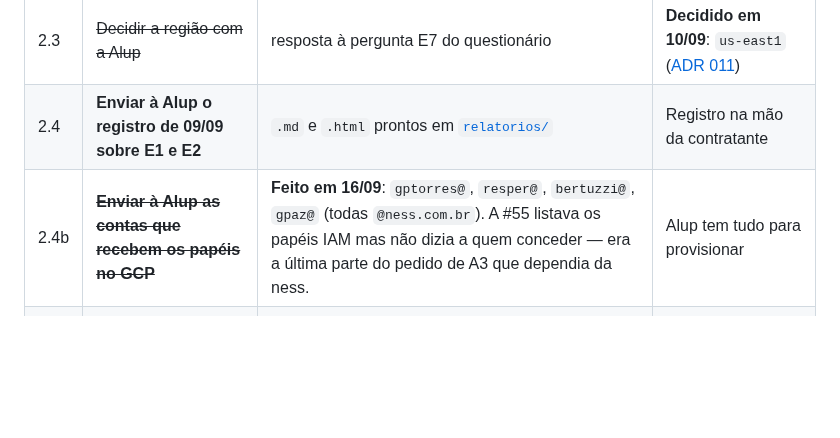
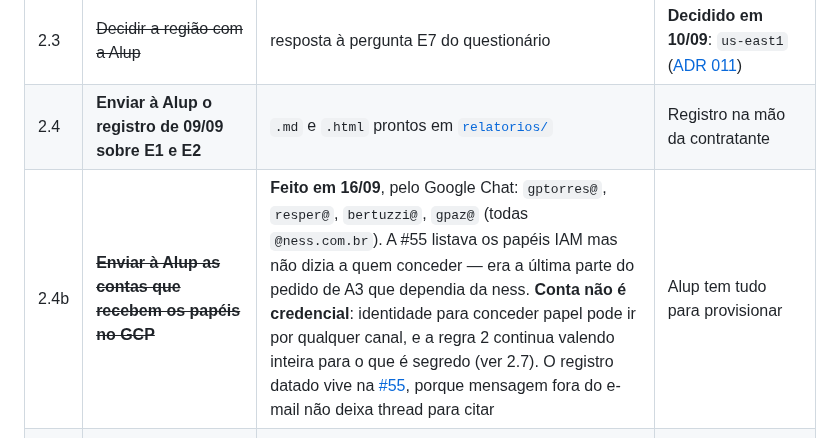
Before and after one commit to nessenergy/Alupdatalake, a Markdown page: docs/proximos-passos.md, the part around the change. GitHub-like rendering; blank space fills up the shorter version.

```diff
--- a/docs/proximos-passos.md
+++ b/docs/proximos-passos.md
@@ -44,7 +44,7 @@ A cadeia hoje é **em série**, e encurtou: com a revisão do Google feita em
 | 2.2 | **Enviar o relatório de 04/09 à Alup** | `.md` e `.html` prontos em [`relatorios/`](relatorios/) | Registro na mão da contratante |
 | 2.3 | ~~Decidir a região com a Alup~~ | resposta à pergunta E7 do questionário | **Decidido em 10/09**: `us-east1` ([ADR 011](arquitetura/decisoes/011-regiao-us-east1.md)) |
 | 2.4 | **Enviar à Alup o registro de 09/09 sobre E1 e E2** | `.md` e `.html` prontos em [`relatorios/`](relatorios/) | Registro na mão da contratante |
-| 2.4b | ~~**Enviar à Alup as contas que recebem os papéis no GCP**~~ | **Feito em 16/09**: `gptorres@`, `resper@`, `bertuzzi@`, `gpaz@` (todas `@ness.com.br`). A #55 listava os papéis IAM mas não dizia a quem conceder — era a última parte do pedido de A3 que dependia da ness. | Alup tem tudo para provisionar |
+| 2.4b | ~~**Enviar à Alup as contas que recebem os papéis no GCP**~~ | **Feito em 16/09**, pelo Google Chat: `gptorres@`, `resper@`, `bertuzzi@`, `gpaz@` (todas `@ness.com.br`). A #55 listava os papéis IAM mas não dizia a quem conceder — era a última parte do pedido de A3 que dependia da ness. **Conta não é credencial**: identidade para conceder papel pode ir por qualquer canal, e a regra 2 continua valendo inteira para o que é segredo (ver 2.7). O registro datado vive na [#55](https://github.com/nessenergy/Alupdatalake/issues/55), porque mensagem fora do e-mail não deixa thread para citar | Alup tem tudo para provisionar |
 | 2.5 | **Obter a data e o nome do responsável por A3** | em 11/09 a Alup deu previsão de 18/09, com o faturamento em acerto com a QI Network; o nome não veio — [issue #55](https://github.com/nessenergy/Alupdatalake/issues/55) | E1 respondido com data e nome |
 | 2.6 | **Obter a `billing_account`** | teto e destinatário respondidos em 11/09: US$ 20/mês até novembro e até US$ 400/mês a partir de meados de novembro (E2); alertas para `alup.alertas@alupar.com.br` (E3). Falta a conta — [issue #87](https://github.com/nessenergy/Alupdatalake/issues/87) | conta vinculada, prevista para 18/09 |
 | 2.7 | **Combinar o canal das credenciais seguintes** (BBCE, Hubspot, Onda 3) | o pedido está redigido no [registro de 14/09](relatorios/2026-09-14-documentacao-de-apis-recebida.md) §5. **A rotação do token do TempoOK saiu desta linha**: fica para a virada de produção ([ADR 020](arquitetura/decisoes/020-token-tempook-rotacao-na-producao.md)) — rotacionar antes de existir Secret Manager entregaria o valor novo pelo mesmo e-mail | a Alup grava cada credencial nova direto no Secret Manager, sem passar por e-mail |
```
Also changed, not shown: docs/status.md (+3 -2 lines).
